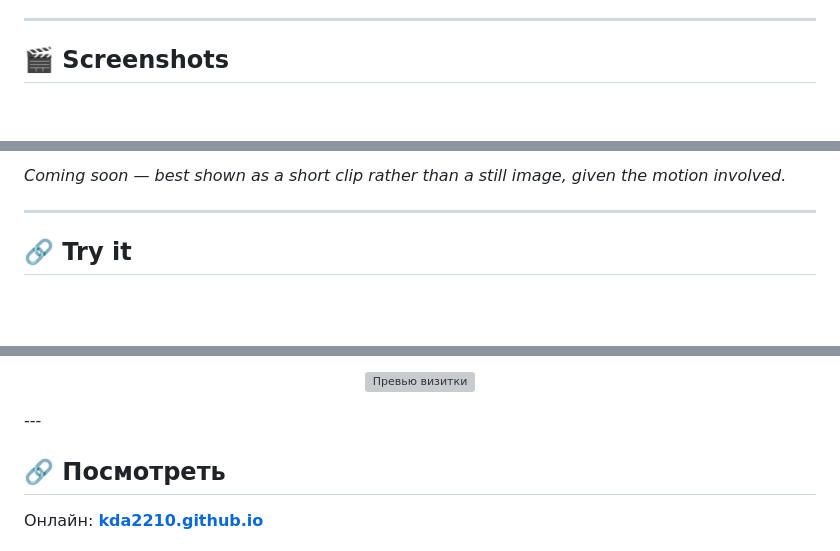
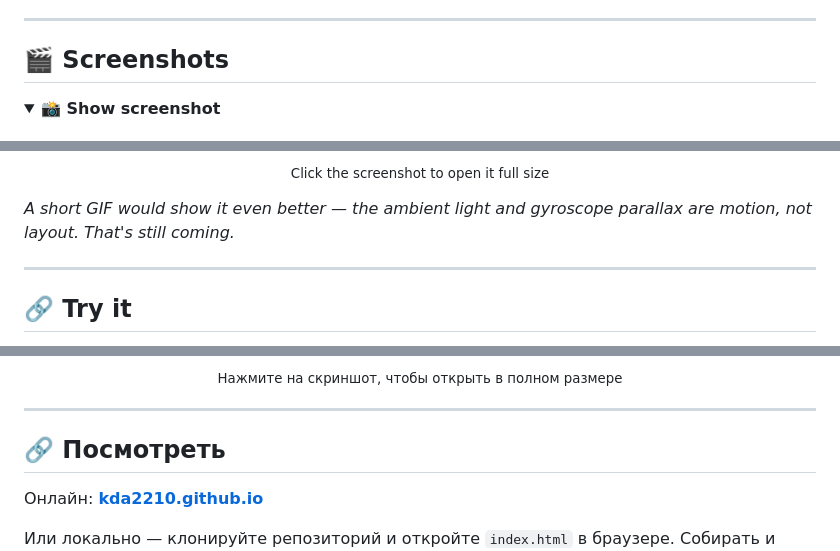
Before and after one commit to kda2210/kda2210.github.io, a Markdown page: README.md, 3 parts joined by grey strips. Drawn GitHub-style; folded sections open; blank space fills up the shorter version; grey boxes are pictures that could not be loaded.

```diff
--- a/README.md
+++ b/README.md
@@ -119,8 +119,7 @@ It isn't trying to be a template or a starter kit — it's simply the page I use
 <a name="en-screenshots"></a>
 ## 🎬 Screenshots
 
-<!--
-  A short GIF or screen recording will show this better than a static
-  image — the ambient light, the gyroscope parallax, and the vCard
-  flow are all motion, not layout. e.g.:
+<details>
+<summary><b>📸 Show screenshot</b></summary>
+<br>
 
@@ -131,5 +131,9 @@ It isn't trying to be a template or a starter kit — it's simply the page I use
 
-*Coming soon — best shown as a short clip rather than a still image, given the motion involved.*
+<p align="center"><sub>Click the screenshot to open it full size</sub></p>
+
+</details>
+
+*A short GIF would show it even better — the ambient light and gyroscope parallax are motion, not layout. That's still coming.*
 
 ---
 
@@ -477,8 +485,8 @@ kda2210.github.io — моя личная цифровая визитка: ав
 
-  <p align="center">
-    <img src="docs/Screenshot_20260909-142548.png" width="480" alt="Превью визитки">
-  </p>
+<p align="center"><sub>Нажмите на скриншот, чтобы открыть в полном размере</sub></p>
+
 </details>
+
 ---
 
 <a name="ru-try"></a>
```
Also changed, not shown: other parts of README.md (+12 -7 lines).
